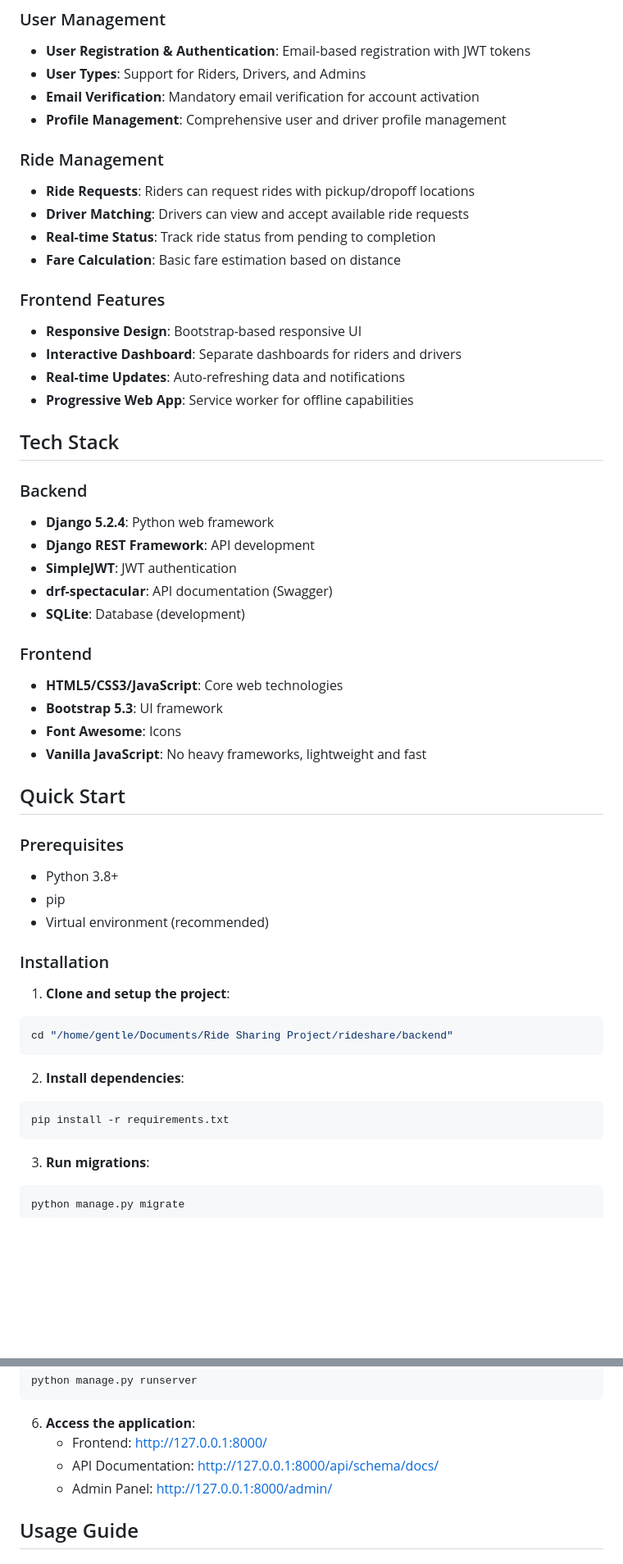
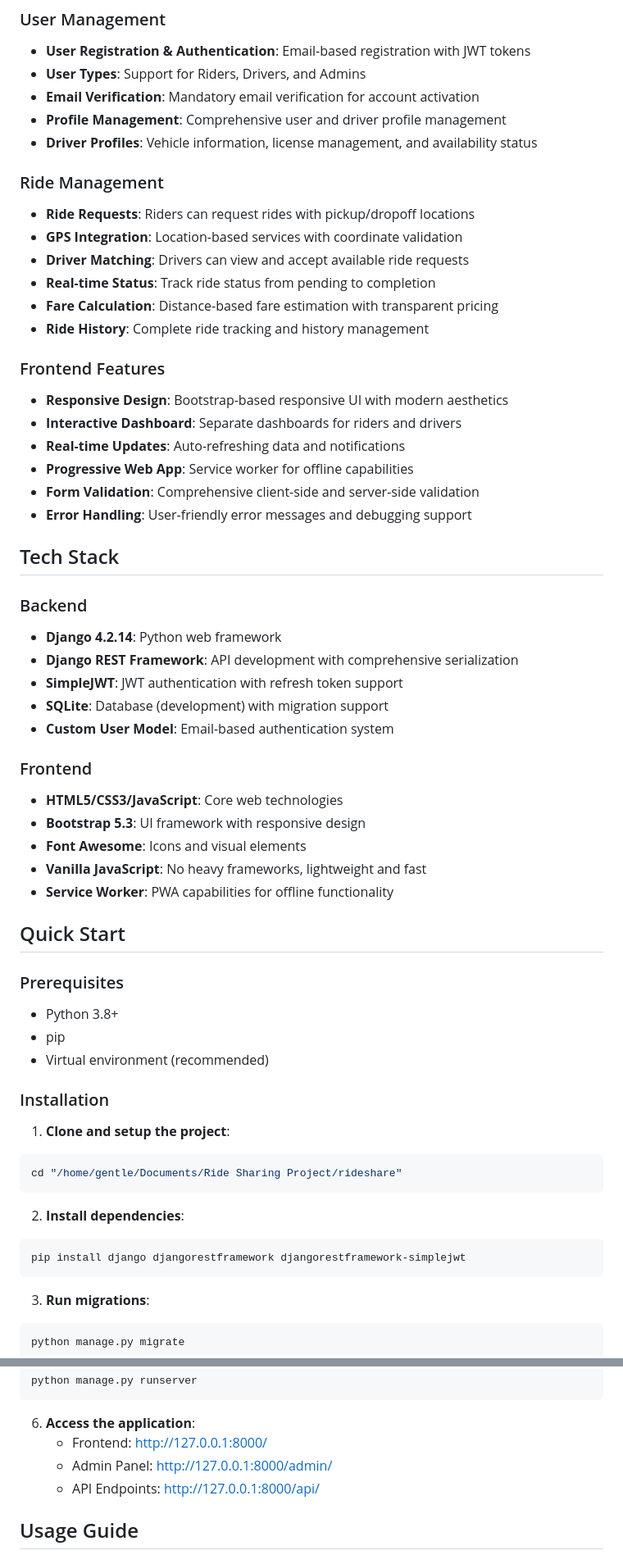
Before and after one commit to Gentwocoder/rideon, a Markdown page: rideshare/README.md, 2 parts joined by grey strips. Shown: that part at 82% size. Rendered like a GitHub page; blank space fills up the shorter version.

````diff
--- a/rideshare/README.md
+++ b/rideshare/README.md
@@ -9,33 +9,39 @@ A modern, full-stack ride sharing platform built with Django REST Framework and
 - **User Types**: Support for Riders, Drivers, and Admins
 - **Email Verification**: Mandatory email verification for account activation
 - **Profile Management**: Comprehensive user and driver profile management
+- **Driver Profiles**: Vehicle information, license management, and availability status
 
 ### Ride Management
 - **Ride Requests**: Riders can request rides with pickup/dropoff locations
+- **GPS Integration**: Location-based services with coordinate validation
 - **Driver Matching**: Drivers can view and accept available ride requests
 - **Real-time Status**: Track ride status from pending to completion
-- **Fare Calculation**: Basic fare estimation based on distance
+- **Fare Calculation**: Distance-based fare estimation with transparent pricing
+- **Ride History**: Complete ride tracking and history management
 
 ### Frontend Features
-- **Responsive Design**: Bootstrap-based responsive UI
+- **Responsive Design**: Bootstrap-based responsive UI with modern aesthetics
 - **Interactive Dashboard**: Separate dashboards for riders and drivers
 - **Real-time Updates**: Auto-refreshing data and notifications
 - **Progressive Web App**: Service worker for offline capabilities
+- **Form Validation**: Comprehensive client-side and server-side validation
+- **Error Handling**: User-friendly error messages and debugging support
 
 ## Tech Stack
 
 ### Backend
-- **Django 5.2.4**: Python web framework
-- **Django REST Framework**: API development
-- **SimpleJWT**: JWT authentication
-- **drf-spectacular**: API documentation (Swagger)
-- **SQLite**: Database (development)
+- **Django 4.2.14**: Python web framework
+- **Django REST Framework**: API development with comprehensive serialization
+- **SimpleJWT**: JWT authentication with refresh token support
+- **SQLite**: Database (development) with migration support
+- **Custom User Model**: Email-based authentication system
 
 ### Frontend
 - **HTML5/CSS3/JavaScript**: Core web technologies
-- **Bootstrap 5.3**: UI framework
-- **Font Awesome**: Icons
+- **Bootstrap 5.3**: UI framework with responsive design
+- **Font Awesome**: Icons and visual elements
 - **Vanilla JavaScript**: No heavy frameworks, lightweight and fast
+- **Service Worker**: PWA capabilities for offline functionality
 
 ## Quick Start
 
@@ -48,12 +54,12 @@ A modern, full-stack ride sharing platform built with Django REST Framework and
 
 1. **Clone and setup the project**:
 ```bash
-cd "/home/gentle/Documents/Ride Sharing Project/rideshare/backend"
+cd "/home/gentle/Documents/Ride Sharing Project/rideshare"
 ```
 
 2. **Install dependencies**:
 ```bash
-pip install -r requirements.txt
+pip install django djangorestframework djangorestframework-simplejwt
 ```
 
 3. **Run migrations**:
@@ -73,8 +79,8 @@ python manage.py runserver
 
 6. **Access the application**:
    - Frontend: http://127.0.0.1:8000/
-   - API Documentation: http://127.0.0.1:8000/api/schema/docs/
    - Admin Panel: http://127.0.0.1:8000/admin/
+   - API Endpoints: http://127.0.0.1:8000/api/
 
 ## Usage Guide
 
````
Also changed, not shown: other parts of rideshare/README.md (+89 -26 lines).
